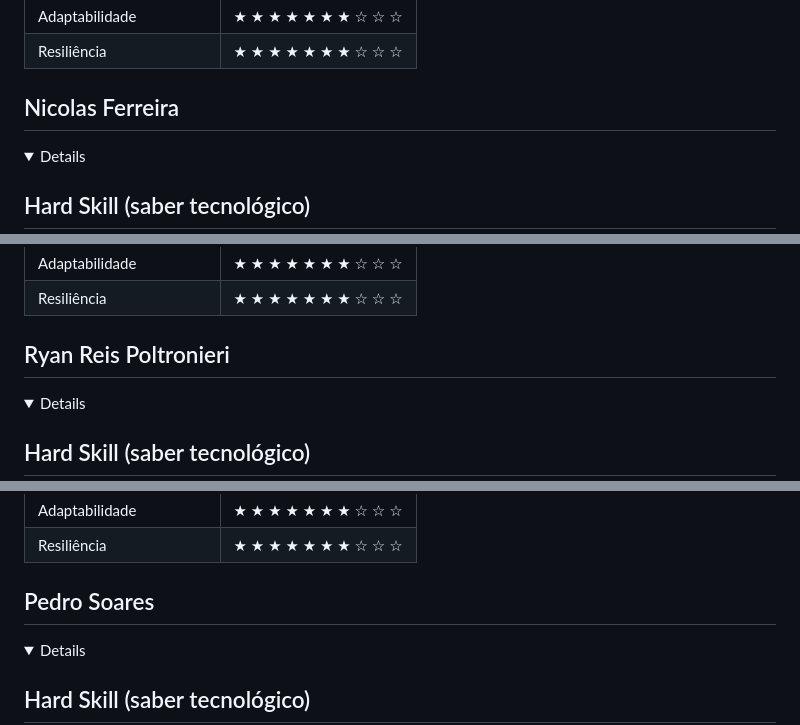
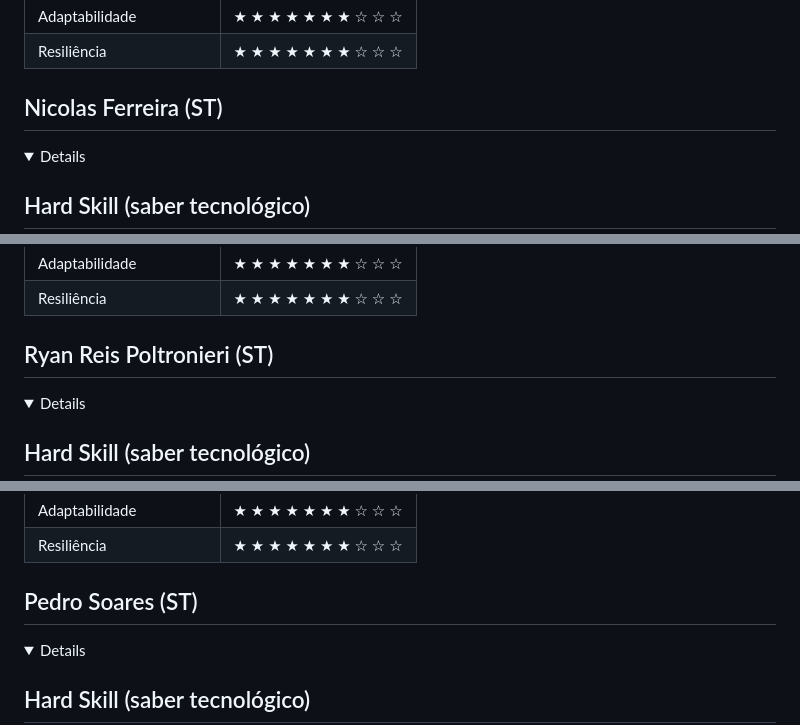
Before and after one commit to Os-Python-On/API-OsPythonOn, a Markdown page: README.md, 3 parts joined by grey strips. Drawn GitHub-style; folded sections open.

```diff
--- a/README.md
+++ b/README.md
@@ -244,7 +244,7 @@ Adicionar video e documentos nessa seção
 
 </details>
 
-## Nicolas Ferreira
+## Nicolas Ferreira (ST)
 <details>
 
 ## Hard Skill (saber tecnológico)
@@ -284,7 +284,7 @@ Adicionar video e documentos nessa seção
 </details>
 
 
-## Ryan Reis Poltronieri
+## Ryan Reis Poltronieri (ST)
 <details>
 
 ## Hard Skill (saber tecnológico)
@@ -324,7 +324,7 @@ Adicionar video e documentos nessa seção
 </details>
 
 
-## Pedro Soares
+## Pedro Soares (ST)
 <details>
 
 ## Hard Skill (saber tecnológico)
```
Also changed, not shown: other parts of README.md (+6 -6 lines).
